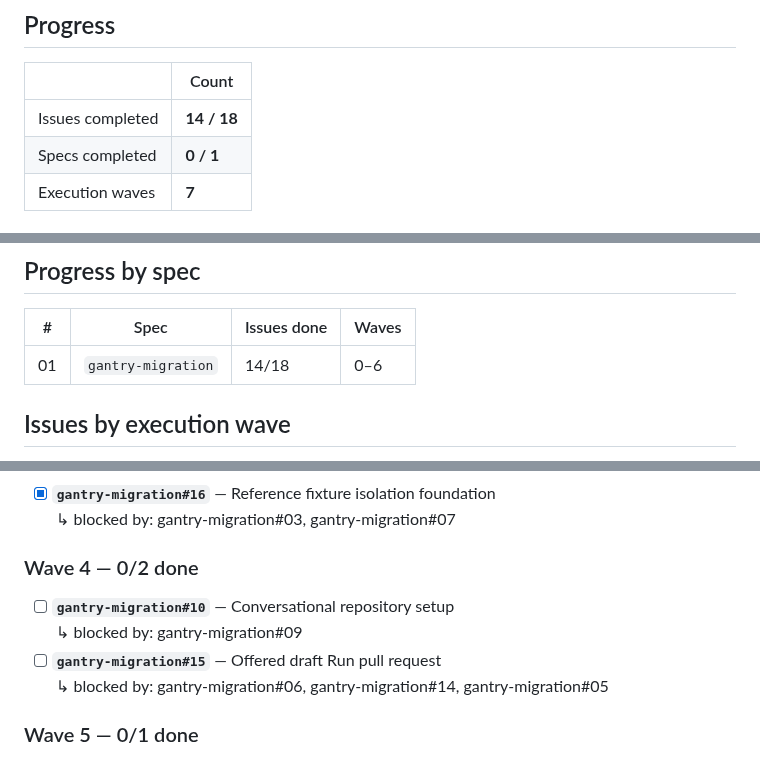
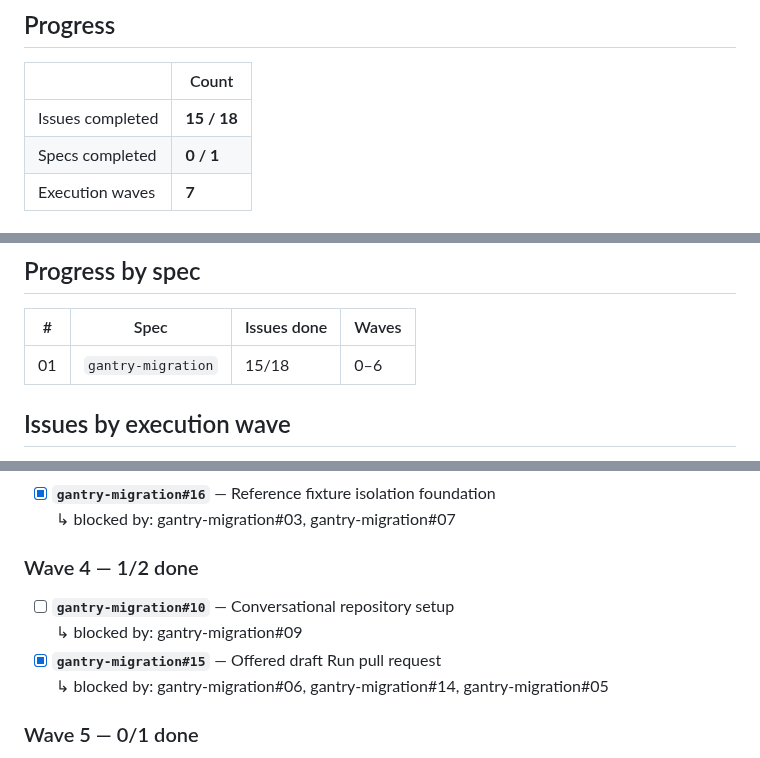
Before and after one commit to JulioBorges/gantry, a Markdown page: ROADMAP.md, 3 parts joined by grey strips. Rendered like a GitHub page.

Commit message:
chore(roadmap): gantry-migration#15 done

```diff
--- a/ROADMAP.md
+++ b/ROADMAP.md
@@ -36,7 +36,7 @@ acceptance criteria are not all met. A partially delivered slice stays unticked.
 
 | | Count |
 |---|---|
-| Issues completed | **14 / 18** |
+| Issues completed | **15 / 18** |
 | Specs completed | **0 / 1** |
 | Execution waves | **7** |
 
@@ -114,7 +114,7 @@ longer exist.
 
 | # | Spec | Issues done | Waves |
 |---|---|---|---|
-| 01 | `gantry-migration` | 14/18 | 0–6 |
+| 01 | `gantry-migration` | 15/18 | 0–6 |
 
 <!-- END GENERATED: spec progress -->
 
@@ -164,11 +164,11 @@ of the others, and an issue never waits on anything in its own wave or a later o
 - [x] **`gantry-migration#16`** — Reference fixture isolation foundation
   <br>↳ blocked by: gantry-migration#03, gantry-migration#07
 
-### Wave 4 — 0/2 done
+### Wave 4 — 1/2 done
 
 - [ ] **`gantry-migration#10`** — Conversational repository setup
   <br>↳ blocked by: gantry-migration#09
-- [ ] **`gantry-migration#15`** — Offered draft Run pull request
+- [x] **`gantry-migration#15`** — Offered draft Run pull request
   <br>↳ blocked by: gantry-migration#06, gantry-migration#14, gantry-migration#05
 
 ### Wave 5 — 0/1 done
```
Also changed, not shown: 1 other file.
